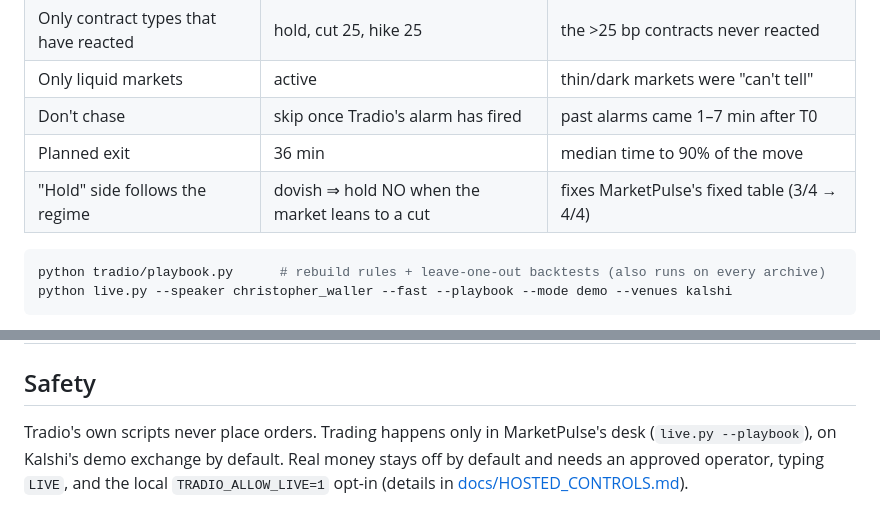
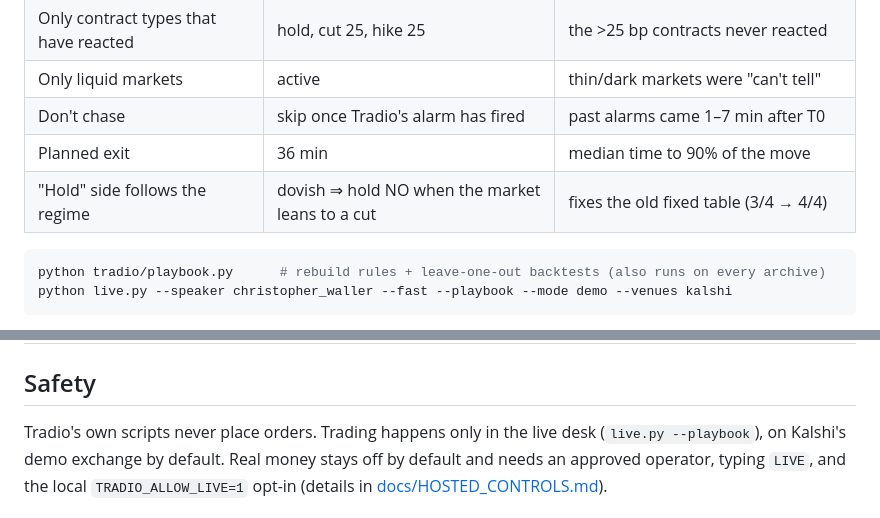
Before and after one commit to The-Vesh-T/HackKnight26, a Markdown page: README.md, 2 parts joined by grey strips. GitHub-like rendering.

````diff
--- a/README.md
+++ b/README.md
@@ -92,7 +92,7 @@ with the evidence behind it (the **Playbook** button on the page shows them):
 | Only liquid markets | active | thin/dark markets were "can't tell" |
 | Don't chase | skip once Tradio's alarm has fired | past alarms came 1–7 min after T0 |
 | Planned exit | 36 min | median time to 90% of the move |
-| "Hold" side follows the regime | dovish ⇒ hold NO when the market leans to a cut | fixes MarketPulse's fixed table (3/4 → 4/4) |
+| "Hold" side follows the regime | dovish ⇒ hold NO when the market leans to a cut | fixes the old fixed table (3/4 → 4/4) |
 
 ```bash
 python tradio/playbook.py      # rebuild rules + leave-one-out backtests (also runs on every archive)
@@ -167,7 +167,7 @@ python -m unittest tests.test_timeline tests.test_ingest tests.test_reaction tes
 
 ## Safety
 
-Tradio's own scripts never place orders. Trading happens only in MarketPulse's desk
+Tradio's own scripts never place orders. Trading happens only in the live desk
 (`live.py --playbook`), on Kalshi's demo exchange by default. Real money stays off by default and needs an approved operator, typing `LIVE`, and the local
 `TRADIO_ALLOW_LIVE=1` opt-in (details in [docs/HOSTED_CONTROLS.md](docs/HOSTED_CONTROLS.md)).
 
````
Also changed, not shown: other parts of README.md (+8 -8 lines).
